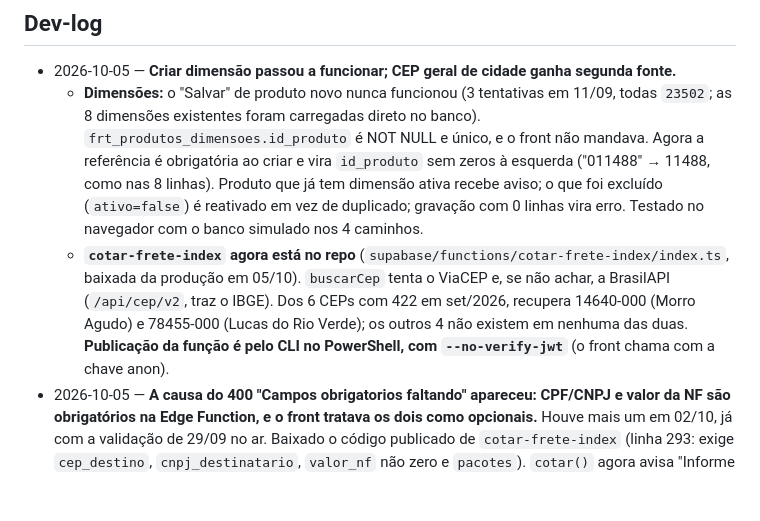
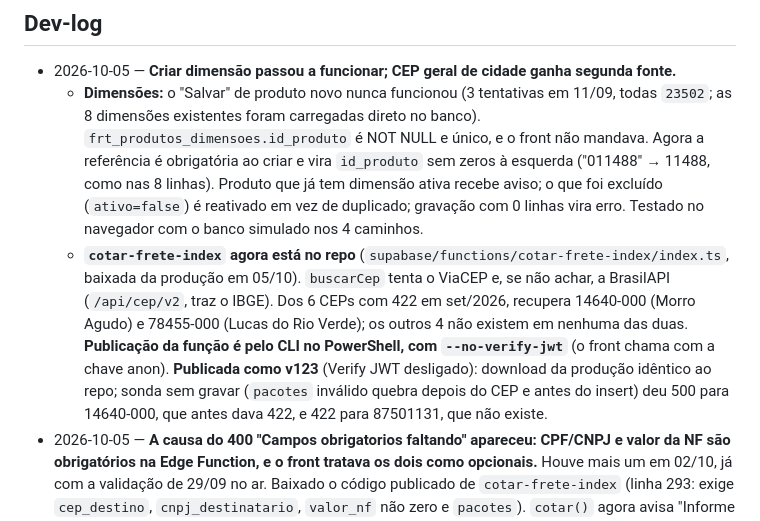
Before and after one commit to leobononi2906/bononi-frete, a Markdown page: docs/STATUS.md, the part around the change. GitHub-like rendering; blank space fills up the shorter version.

Commit message:
STATUS: cotar-frete-index v123 publicada e conferida
Co-Authored-By: Claude Opus 5.5 <noreply@anthropic.com>

```diff
--- a/docs/STATUS.md
+++ b/docs/STATUS.md
@@ -76,7 +76,7 @@ Subsistema de frete: **cotação** de 4 transportadoras em paralelo + **auditori
 ## Dev-log
 - 2026-10-05 — **Criar dimensão passou a funcionar; CEP geral de cidade ganha segunda fonte.**
   - **Dimensões:** o "Salvar" de produto novo nunca funcionou (3 tentativas em 11/09, todas `23502`; as 8 dimensões existentes foram carregadas direto no banco). `frt_produtos_dimensoes.id_produto` é NOT NULL e único, e o front não mandava. Agora a referência é obrigatória ao criar e vira `id_produto` sem zeros à esquerda ("011488" → 11488, como nas 8 linhas). Produto que já tem dimensão ativa recebe aviso; o que foi excluído (`ativo=false`) é reativado em vez de duplicado; gravação com 0 linhas vira erro. Testado no navegador com o banco simulado nos 4 caminhos.
-  - **`cotar-frete-index` agora está no repo** (`supabase/functions/cotar-frete-index/index.ts`, baixada da produção em 05/10). `buscarCep` tenta o ViaCEP e, se não achar, a BrasilAPI (`/api/cep/v2`, traz o IBGE). Dos 6 CEPs com 422 em set/2026, recupera 14640-000 (Morro Agudo) e 78455-000 (Lucas do Rio Verde); os outros 4 não existem em nenhuma das duas. **Publicação da função é pelo CLI no PowerShell, com `--no-verify-jwt`** (o front chama com a chave anon).
+  - **`cotar-frete-index` agora está no repo** (`supabase/functions/cotar-frete-index/index.ts`, baixada da produção em 05/10). `buscarCep` tenta o ViaCEP e, se não achar, a BrasilAPI (`/api/cep/v2`, traz o IBGE). Dos 6 CEPs com 422 em set/2026, recupera 14640-000 (Morro Agudo) e 78455-000 (Lucas do Rio Verde); os outros 4 não existem em nenhuma das duas. **Publicação da função é pelo CLI no PowerShell, com `--no-verify-jwt`** (o front chama com a chave anon). **Publicada como v123** (Verify JWT desligado): download da produção idêntico ao repo; sonda sem gravar (`pacotes` inválido quebra depois do CEP e antes do insert) deu 500 para 14640-000, que antes dava 422, e 422 para 87501131, que não existe.
 - 2026-10-05 — **A causa do 400 "Campos obrigatorios faltando" apareceu: CPF/CNPJ e valor da NF são obrigatórios na Edge Function, e o front tratava os dois como opcionais.** Houve mais um em 02/10, já com a validação de 29/09 no ar. Baixado o código publicado de `cotar-frete-index` (linha 293: exige `cep_destino`, `cnpj_destinatario`, `valor_nf` não zero e `pacotes`). `cotar()` agora avisa "Informe o valor da NF" e "Informe o CPF/CNPJ do destinatário (ou use PF/PJ padrão)" antes de chamar.
   - **Clique duplo:** flag `_cotando` + botão desabilitado até o `finally`. Os 2 `duplicate key` de 30/09 eram duas chamadas no mesmo milissegundo. A corrida no código da cotação, que segue na função, está nas pendências.
   - Log do `ERRO_COTACAO` passa a gravar `id_local`, `valor_nf`, `tipo_dest` e `pacotes`, além do CEP, para o próximo 400 dizer o que faltou.
```
